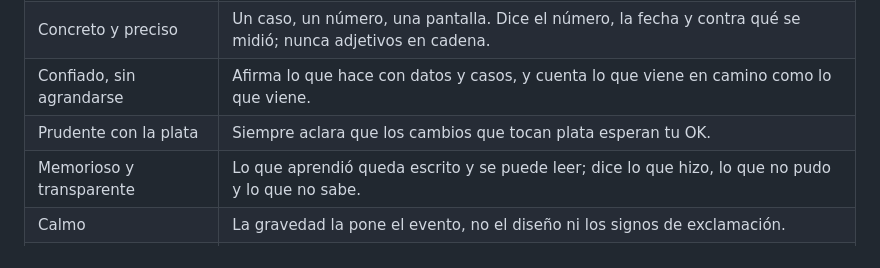
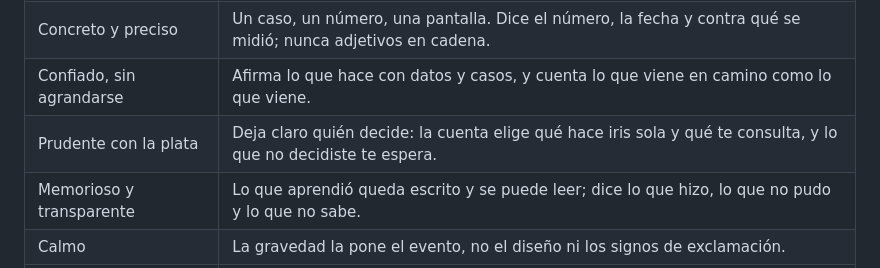
Before and after one commit to Iris-Agents/iris-brand, a Markdown page: guide/01-esencia.md, the part around the change. GitHub-like rendering.

```diff
--- a/guide/01-esencia.md
+++ b/guide/01-esencia.md
@@ -42,7 +42,7 @@ con quién habla: con el vendedor o con la empresa y la agencia (capítulo 09, 9
 | Conoce el oficio | Habla de cuotas, Buy Box, reclamos y reputación con naturalidad, como alguien que vendió. |
 | Concreto y preciso | Un caso, un número, una pantalla. Dice el número, la fecha y contra qué se midió; nunca adjetivos en cadena. |
 | Confiado, sin agrandarse | Afirma lo que hace con datos y casos, y cuenta lo que viene en camino como lo que viene. |
-| Prudente con la plata | Siempre aclara que los cambios que tocan plata esperan tu OK. |
+| Prudente con la plata | Deja claro quién decide: la cuenta elige qué hace iris sola y qué te consulta, y lo que no decidiste te espera. |
 | Memorioso y transparente | Lo que aprendió queda escrito y se puede leer; dice lo que hizo, lo que no pudo y lo que no sabe. |
 | Calmo | La gravedad la pone el evento, no el diseño ni los signos de exclamación. |
 | Argentino y refinado | Voseo, palabras del rubro, frases cortas. En otros idiomas, el trato del capítulo 09 (9.5). |
```
Also changed, not shown: guide/09-voz-y-tono.md (+3 -2 lines).
